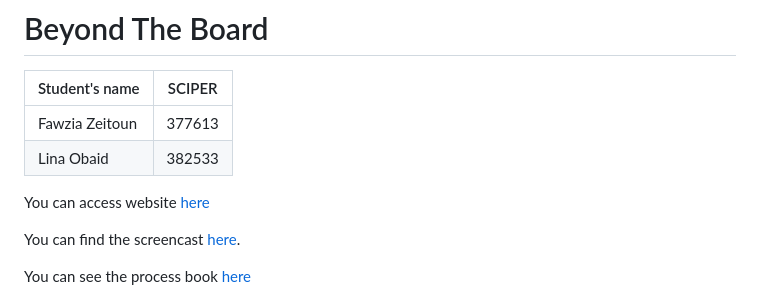
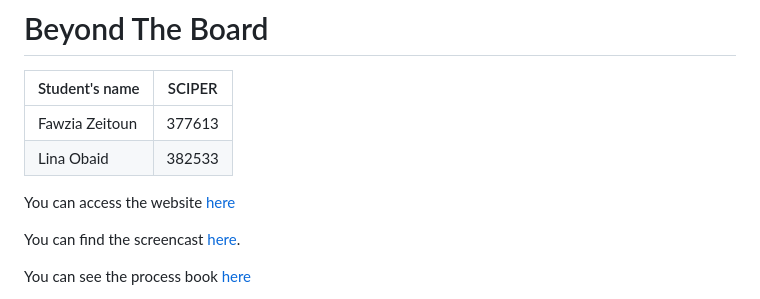
Before and after one commit to com-480-data-visualization/DatArt, a Markdown page: README.md, the part around the change. GitHub-like rendering.

```diff
--- a/README.md
+++ b/README.md
@@ -5,7 +5,7 @@
 |Fawzia Zeitoun|377613|
 |Lina Obaid|382533|
 
-You can access website [here](https://com-480-data-visualization.github.io/DatArt/)
+You can access the website [here](https://com-480-data-visualization.github.io/DatArt/)
 
 You can find the screencast [here](https://drive.google.com/drive/folders/1cBu66tuDmennujW_vgWd_hIo0sJuPwI4?usp=sharing).
 
```
